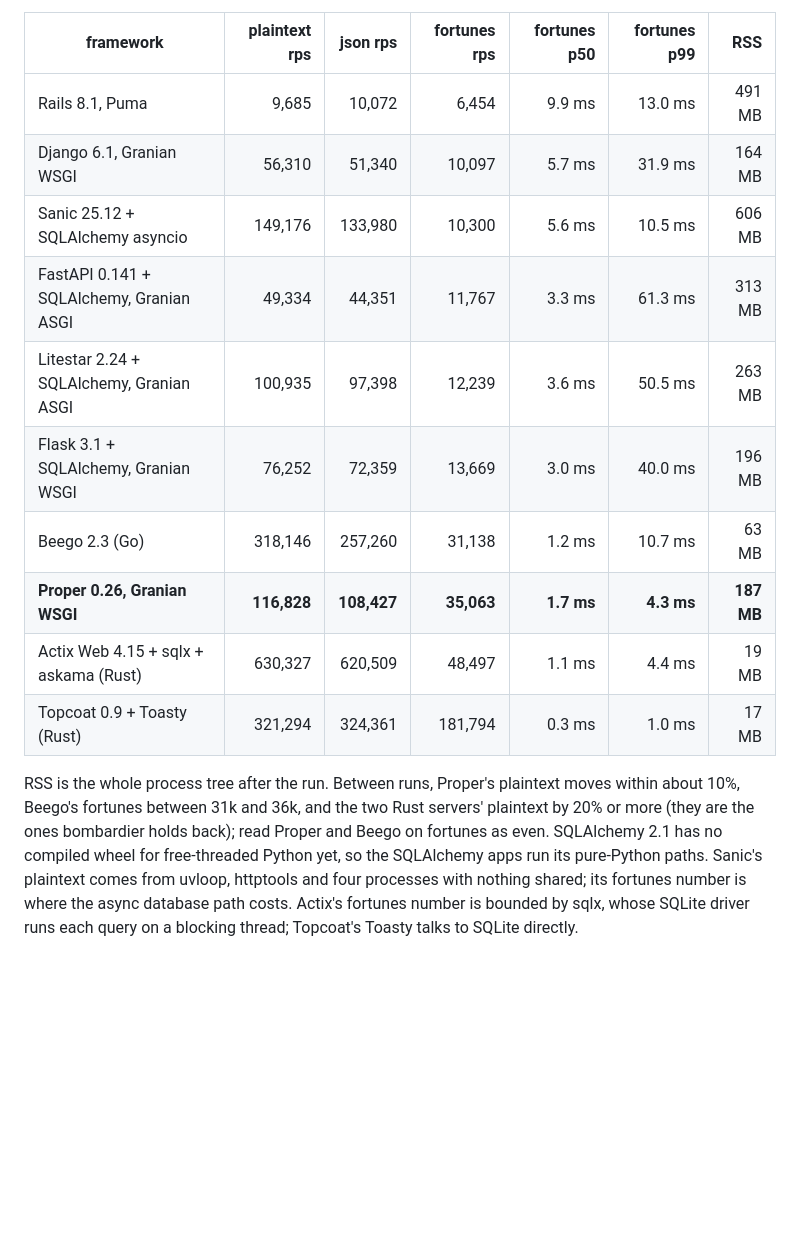
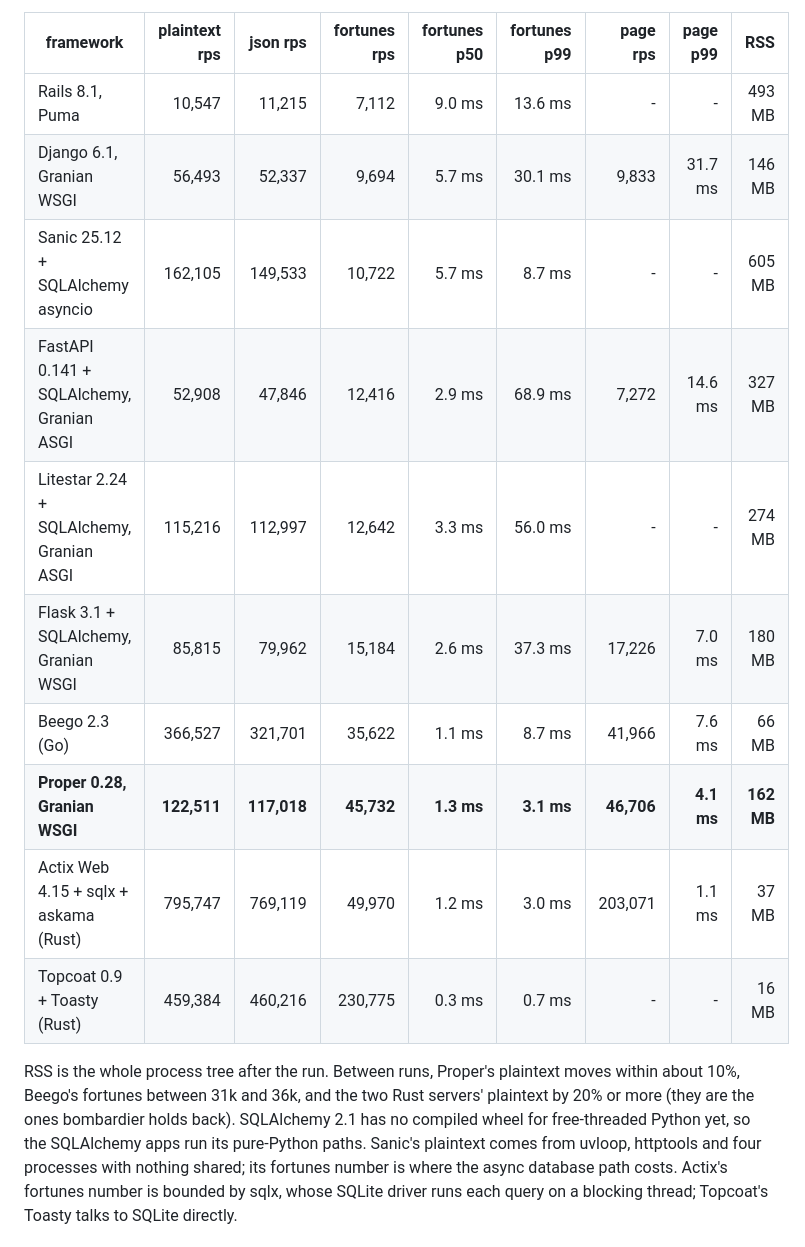
Before and after one commit to jpsca/proper-bench, a Markdown page: README.md, the part around the change. Rendered like a GitHub page; blank space fills up the shorter version.

Commit message:
Results with Proper 0.28 (minijx), and the page column
A new full run: Proper renders its views with minijx now. The table adds
the /fortunes/7 page (rps and p99); "-" for the apps that do not serve it.
Proper and Beego are no longer even on fortunes.

Claude-Session: https://claude.ai/code/session_01AQBUx6wVGbRMJztCNzSRV9

```diff
--- a/README.md
+++ b/README.md
@@ -16,23 +16,23 @@ first run):
   helpers, in an app with fifty other resources registered. Every app serves it except Rails, Sanic, Litestar and
   Topcoat, which show "-" for it.
 
-| framework                                | plaintext rps |    json rps | fortunes rps | fortunes p50 | fortunes p99 |        RSS |
-|----------------------------------------- | ------------: | -----------:| ------------:| ------------:| ------------:| ----------:|
-| Rails 8.1, Puma                          |         9,685 |      10,072 |        6,454 |       9.9 ms |      13.0 ms |     491 MB |
-| Django 6.1, Granian WSGI                 |        56,310 |      51,340 |       10,097 |       5.7 ms |      31.9 ms |     164 MB |
-| Sanic 25.12 + SQLAlchemy asyncio         |       149,176 |     133,980 |       10,300 |       5.6 ms |      10.5 ms |     606 MB |
-| FastAPI 0.141 + SQLAlchemy, Granian ASGI |        49,334 |      44,351 |       11,767 |       3.3 ms |      61.3 ms |     313 MB |
-| Litestar 2.24 + SQLAlchemy, Granian ASGI |       100,935 |      97,398 |       12,239 |       3.6 ms |      50.5 ms |     263 MB |
-| Flask 3.1 + SQLAlchemy, Granian WSGI     |        76,252 |      72,359 |       13,669 |       3.0 ms |      40.0 ms |     196 MB |
-| Beego 2.3 (Go)                           |       318,146 |     257,260 |       31,138 |       1.2 ms |      10.7 ms |      63 MB |
-| **Proper 0.26, Granian WSGI**            |   **116,828** | **108,427** |   **35,063** |   **1.7 ms** |   **4.3 ms** | **187 MB** |
-| Actix Web 4.15 + sqlx + askama (Rust)    |       630,327 |     620,509 |       48,497 |       1.1 ms |       4.4 ms |      19 MB |
-| Topcoat 0.9 + Toasty (Rust)              |       321,294 |     324,361 |      181,794 |       0.3 ms |       1.0 ms |      17 MB |
+| framework                                | plaintext rps |    json rps | fortunes rps | fortunes p50 | fortunes p99 |   page rps |   page p99 |        RSS |
+|----------------------------------------- | ------------: | ----------: | -----------: | -----------: | -----------: | ---------: | ---------: | ---------: |
+| Rails 8.1, Puma                          |        10,547 |      11,215 |        7,112 |       9.0 ms |      13.6 ms |          - |          - |     493 MB |
+| Django 6.1, Granian WSGI                 |        56,493 |      52,337 |        9,694 |       5.7 ms |      30.1 ms |      9,833 |    31.7 ms |     146 MB |
+| Sanic 25.12 + SQLAlchemy asyncio         |       162,105 |     149,533 |       10,722 |       5.7 ms |       8.7 ms |          - |          - |     605 MB |
+| FastAPI 0.141 + SQLAlchemy, Granian ASGI |        52,908 |      47,846 |       12,416 |       2.9 ms |      68.9 ms |      7,272 |    14.6 ms |     327 MB |
+| Litestar 2.24 + SQLAlchemy, Granian ASGI |       115,216 |     112,997 |       12,642 |       3.3 ms |      56.0 ms |          - |          - |     274 MB |
+| Flask 3.1 + SQLAlchemy, Granian WSGI     |        85,815 |      79,962 |       15,184 |       2.6 ms |      37.3 ms |     17,226 |     7.0 ms |     180 MB |
+| Beego 2.3 (Go)                           |       366,527 |     321,701 |       35,622 |       1.1 ms |       8.7 ms |     41,966 |     7.6 ms |      66 MB |
+| **Proper 0.28, Granian WSGI**            |   **122,511** | **117,018** |   **45,732** |   **1.3 ms** |   **3.1 ms** | **46,706** | **4.1 ms** | **162 MB** |
+| Actix Web 4.15 + sqlx + askama (Rust)    |       795,747 |     769,119 |       49,970 |       1.2 ms |       3.0 ms |    203,071 |     1.1 ms |      37 MB |
+| Topcoat 0.9 + Toasty (Rust)              |       459,384 |     460,216 |      230,775 |       0.3 ms |       0.7 ms |          - |          - |      16 MB |
 
 RSS is the whole process tree after the run. Between runs, Proper's plaintext
 moves within about 10%, Beego's fortunes between 31k and 36k, and the two Rust
-servers' plaintext by 20% or more (they are the ones bombardier holds back);
-read Proper and Beego on fortunes as even. SQLAlchemy 2.1 has no compiled
+servers' plaintext by 20% or more (they are the ones bombardier holds back).
+SQLAlchemy 2.1 has no compiled
 wheel for free-threaded Python yet, so the SQLAlchemy apps run its pure-Python
 paths. Sanic's plaintext comes from uvloop, httptools and four processes with
 nothing shared; its fortunes number is where the async database path costs.
```
